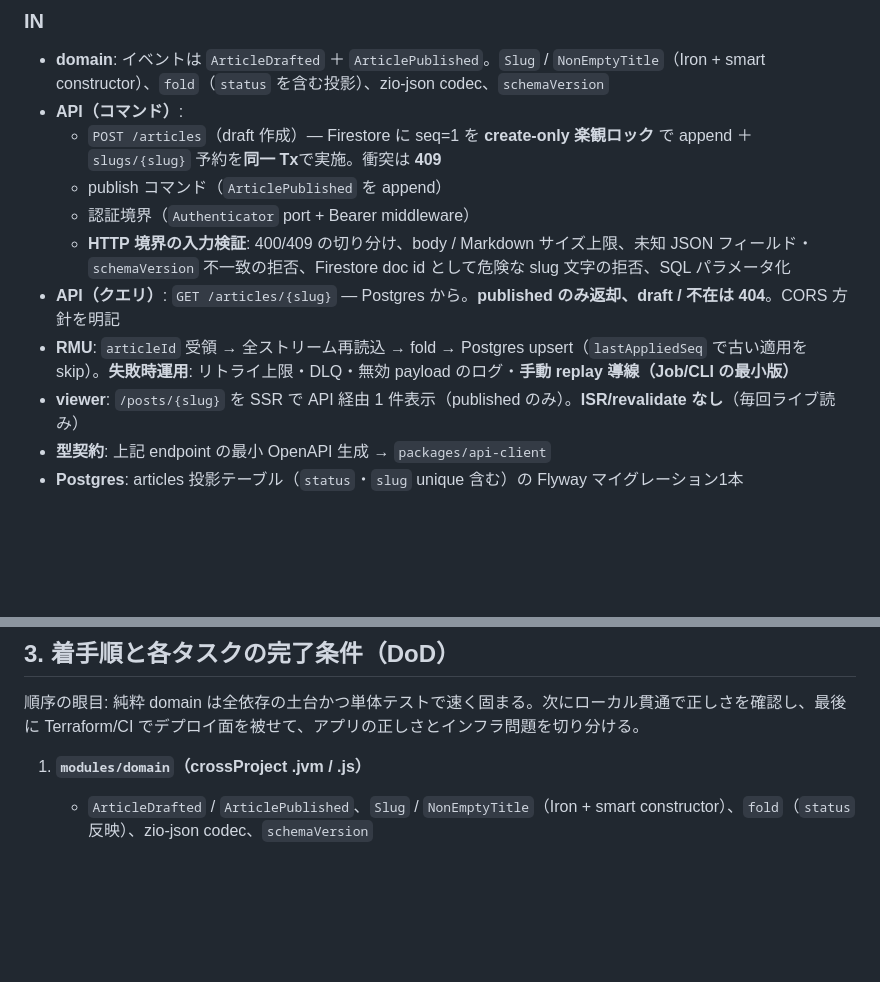
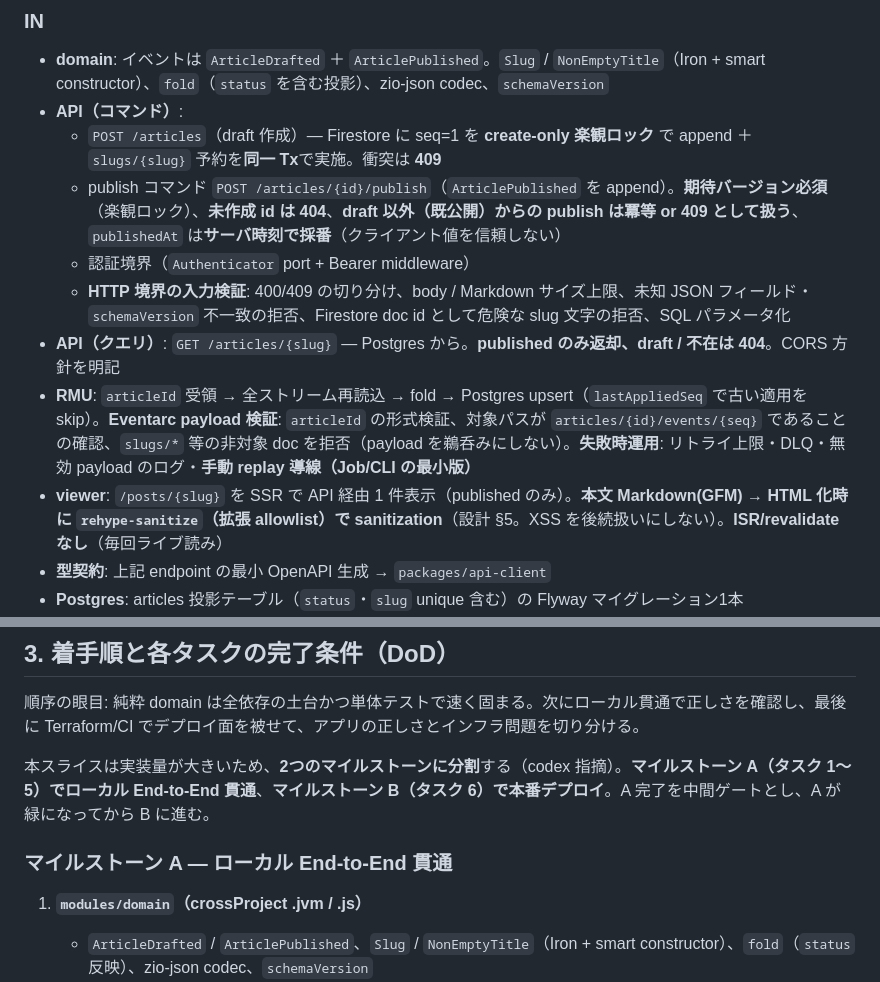
Before and after one commit to morec-at/morecat, a Markdown page: docs/slice-1-plan.md, 2 parts joined by grey strips. GitHub-like rendering; blank space fills up the shorter version.

```diff
--- a/docs/slice-1-plan.md
+++ b/docs/slice-1-plan.md
@@ -40,12 +40,12 @@ ES + CQRS + cross-compile domain + 4 デプロイ単位（api / rmu / viewer / e
 - **domain**: イベントは `ArticleDrafted` ＋ `ArticlePublished`。`Slug` / `NonEmptyTitle`（Iron + smart constructor）、`fold`（`status` を含む投影）、zio-json codec、`schemaVersion`
 - **API（コマンド）**:
   - `POST /articles`（draft 作成）— Firestore に seq=1 を **create-only 楽観ロック** で append ＋ `slugs/{slug}` 予約を**同一 Tx**で実施。衝突は **409**
-  - publish コマンド（`ArticlePublished` を append）
+  - publish コマンド `POST /articles/{id}/publish`（`ArticlePublished` を append）。**期待バージョン必須**（楽観ロック）、**未作成 id は 404**、**draft 以外（既公開）からの publish は冪等 or 409 として扱う**、`publishedAt` は**サーバ時刻で採番**（クライアント値を信頼しない）
   - 認証境界（`Authenticator` port + Bearer middleware）
   - **HTTP 境界の入力検証**: 400/409 の切り分け、body / Markdown サイズ上限、未知 JSON フィールド・`schemaVersion` 不一致の拒否、Firestore doc id として危険な slug 文字の拒否、SQL パラメータ化
 - **API（クエリ）**: `GET /articles/{slug}` — Postgres から。**published のみ返却、draft / 不在は 404**。CORS 方針を明記
-- **RMU**: `articleId` 受領 → 全ストリーム再読込 → fold → Postgres upsert（`lastAppliedSeq` で古い適用を skip）。**失敗時運用**: リトライ上限・DLQ・無効 payload のログ・**手動 replay 導線（Job/CLI の最小版）**
-- **viewer**: `/posts/{slug}` を SSR で API 経由 1 件表示（published のみ）。**ISR/revalidate なし**（毎回ライブ読み）
+- **RMU**: `articleId` 受領 → 全ストリーム再読込 → fold → Postgres upsert（`lastAppliedSeq` で古い適用を skip）。**Eventarc payload 検証**: `articleId` の形式検証、対象パスが `articles/{id}/events/{seq}` であることの確認、`slugs/*` 等の非対象 doc を拒否（payload を鵜呑みにしない）。**失敗時運用**: リトライ上限・DLQ・無効 payload のログ・**手動 replay 導線（Job/CLI の最小版）**
+- **viewer**: `/posts/{slug}` を SSR で API 経由 1 件表示（published のみ）。**本文 Markdown(GFM) → HTML 化時に `rehype-sanitize`（拡張 allowlist）で sanitization**（設計 §5。XSS を後続扱いにしない）。**ISR/revalidate なし**（毎回ライブ読み）
 - **型契約**: 上記 endpoint の最小 OpenAPI 生成 → `packages/api-client`
 - **Postgres**: articles 投影テーブル（`status`・`slug` unique 含む）の Flyway マイグレーション1本
 - **インフラ**: Terraform でリソース宣言、GitHub Actions で build+test+本番自動デプロイ（IAM 最小権限・WIF・protected environment 含む。詳細は §4）
@@ -62,6 +62,10 @@ ES + CQRS + cross-compile domain + 4 デプロイ単位（api / rmu / viewer / e
 
 順序の眼目: 純粋 domain は全依存の土台かつ単体テストで速く固まる。次にローカル貫通で正しさを確認し、最後に Terraform/CI でデプロイ面を被せて、アプリの正しさとインフラ問題を切り分ける。
 
+本スライスは実装量が大きいため、**2つのマイルストーンに分割**する（codex 指摘）。**マイルストーン A（タスク 1〜5）でローカル End-to-End 貫通**、**マイルストーン B（タスク 6）で本番デプロイ**。A 完了を中間ゲートとし、A が緑になってから B に進む。
+
+### マイルストーン A — ローカル End-to-End 貫通
+
 1. **`modules/domain`（crossProject .jvm / .js）**
    - `ArticleDrafted` / `ArticlePublished`、`Slug` / `NonEmptyTitle`（Iron + smart constructor）、`fold`（`status` 反映）、zio-json codec、`schemaVersion`
    - *DoD*: zio-test で fold と VO 不変条件が緑（jvm / js 両方コンパイル）。**ライブラリ組み合わせが解決・コンパイルできることを確認**
```
Also changed, not shown: other parts of docs/slice-1-plan.md (+17 -7 lines).
